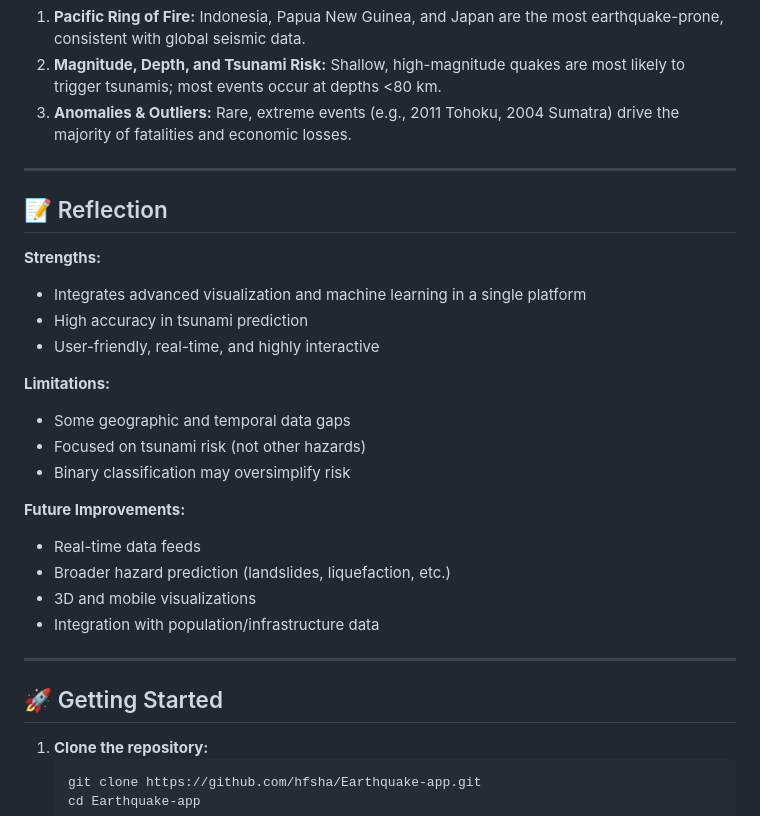
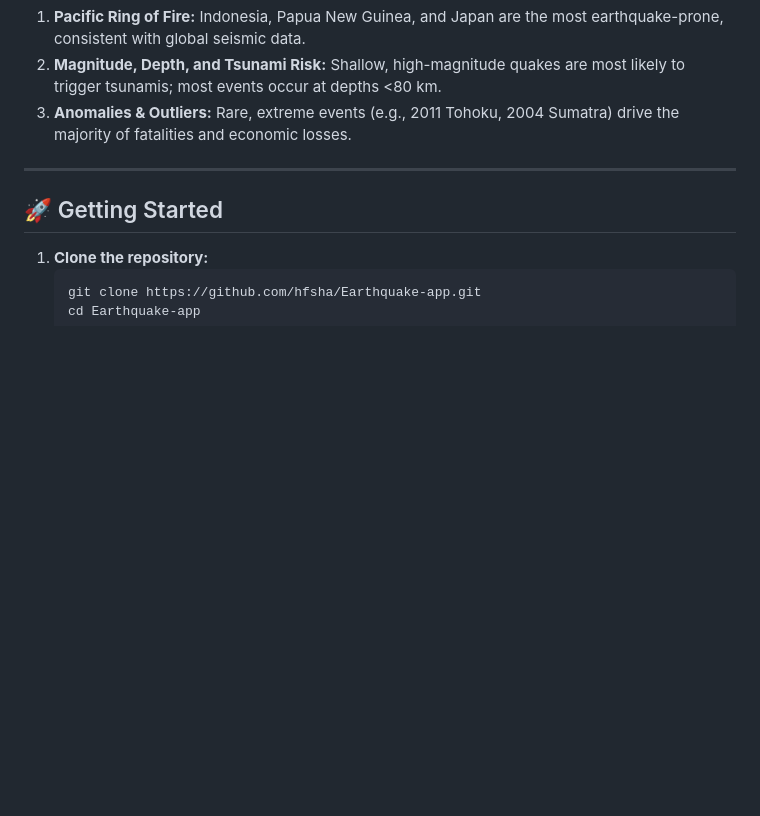
Before and after one commit to hfsha/Earthquake-app, a Markdown page: README.md, the part around the change. GitHub-like rendering; blank space fills up the shorter version.

```diff
--- a/README.md
+++ b/README.md
@@ -121,26 +121,6 @@ Binary classification of tsunami risk (0 = no tsunami, 1 = tsunami generated) ba
 
 ---
 
-## 📝 Reflection
-
-**Strengths:**
-- Integrates advanced visualization and machine learning in a single platform
-- High accuracy in tsunami prediction
-- User-friendly, real-time, and highly interactive
-
-**Limitations:**
-- Some geographic and temporal data gaps
-- Focused on tsunami risk (not other hazards)
-- Binary classification may oversimplify risk
-
-**Future Improvements:**
-- Real-time data feeds
-- Broader hazard prediction (landslides, liquefaction, etc.)
-- 3D and mobile visualizations
-- Integration with population/infrastructure data
-
----
-
 ## 🚀 Getting Started
 
 1. **Clone the repository:**
```
